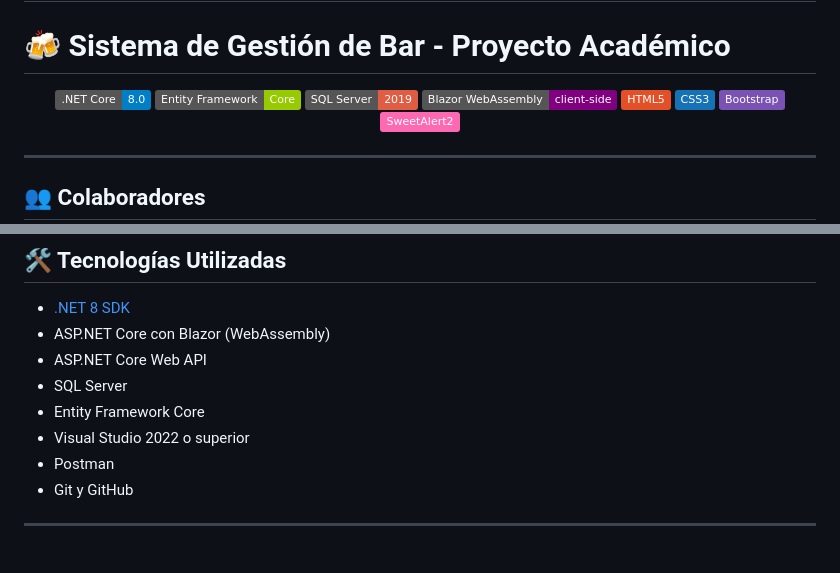
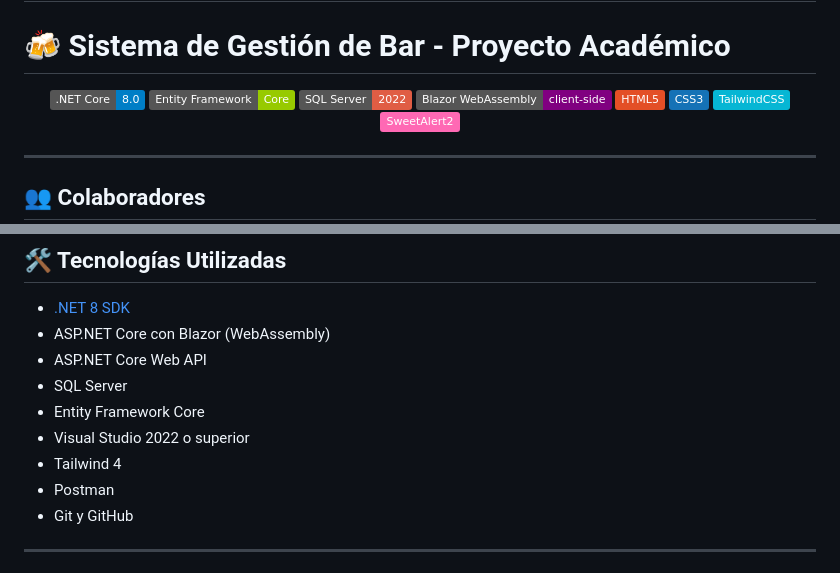
Before and after one commit to stalin21r/DASI_GR01, a Markdown page: README.md, 2 parts joined by grey strips. Drawn GitHub-style; badges without logos.

```diff
--- a/README.md
+++ b/README.md
@@ -10,7 +10,7 @@
     <img src="https://img.shields.io/badge/Entity_Framework-Core-green?logo=entity-framework" alt="Entity Framework">
   </a>
   <a href="https://www.microsoft.com/en-us/sql-server/">
-    <img src="https://img.shields.io/badge/SQL_Server-2019-red?logo=microsoftsqlserver" alt="SQL Server">
+    <img src="https://img.shields.io/badge/SQL_Server-2022-red?logo=microsoftsqlserver" alt="SQL Server">
   </a>
   <a href="https://dotnet.microsoft.com/apps/aspnet/web-apps/blazor">
     <img src="https://img.shields.io/badge/Blazor_WebAssembly-client--side-purple?logo=blazor" alt="Blazor WebAssembly">
@@ -21,8 +21,8 @@
   <a href="https://developer.mozilla.org/en-US/docs/Web/CSS">
     <img src="https://img.shields.io/badge/CSS3-1572b6?logo=css3&logoColor=white" alt="CSS">
   </a>
-  <a href="https://getbootstrap.com/">
-    <img src="https://img.shields.io/badge/Bootstrap-7952b3?logo=bootstrap&logoColor=white" alt="Bootstrap">
+  <a href="https://tailwindcss.com/">
+    <img src="https://img.shields.io/badge/TailwindCSS-06B6D4?logo=tailwindcss&logoColor=white" alt="TailwindCSS">
   </a>
   <a href="https://sweetalert2.github.io/">
     <img src="https://img.shields.io/badge/SweetAlert2-ff69b4?logo=sweetalert&logoColor=white" alt="SweetAlert2">
@@ -94,6 +94,7 @@ Diseñar e implementar una aplicación web que permita:
 - SQL Server
 - Entity Framework Core
 - Visual Studio 2022 o superior
+- Tailwind 4
 - Postman
 - Git y GitHub
 
```
